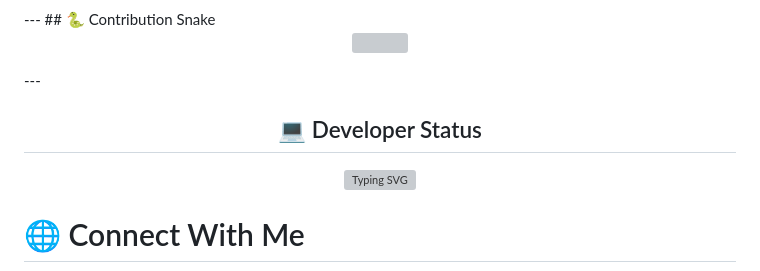
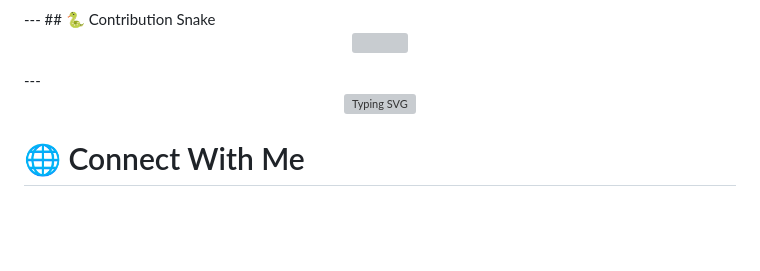
Before and after one commit to sarhan31/sarhan31, a Markdown page: README.md, the part around the change. Drawn GitHub-style; blank space fills up the shorter version; grey boxes are pictures that could not be loaded.

Commit message:
Remove Developer Status from README
Removed Developer Status section and associated SVG.

```diff
--- a/README.md
+++ b/README.md
@@ -132,7 +132,6 @@ I enjoy solving real-world problems, creating intuitive user experiences, and co
 ---
 <div align="center">
 
-## 💻 Developer Status
 
 <img src="https://readme-typing-svg.demolab.com?font=JetBrains+Mono&weight=700&size=26&duration=2500&pause=800&color=00E5FF&center=true&vCenter=true&repeat=true&width=600&lines=Full+Stack+Developer;Frontend-Focused;Crafting+Modern+Web+Experiences" alt="Typing SVG" />
 
```
